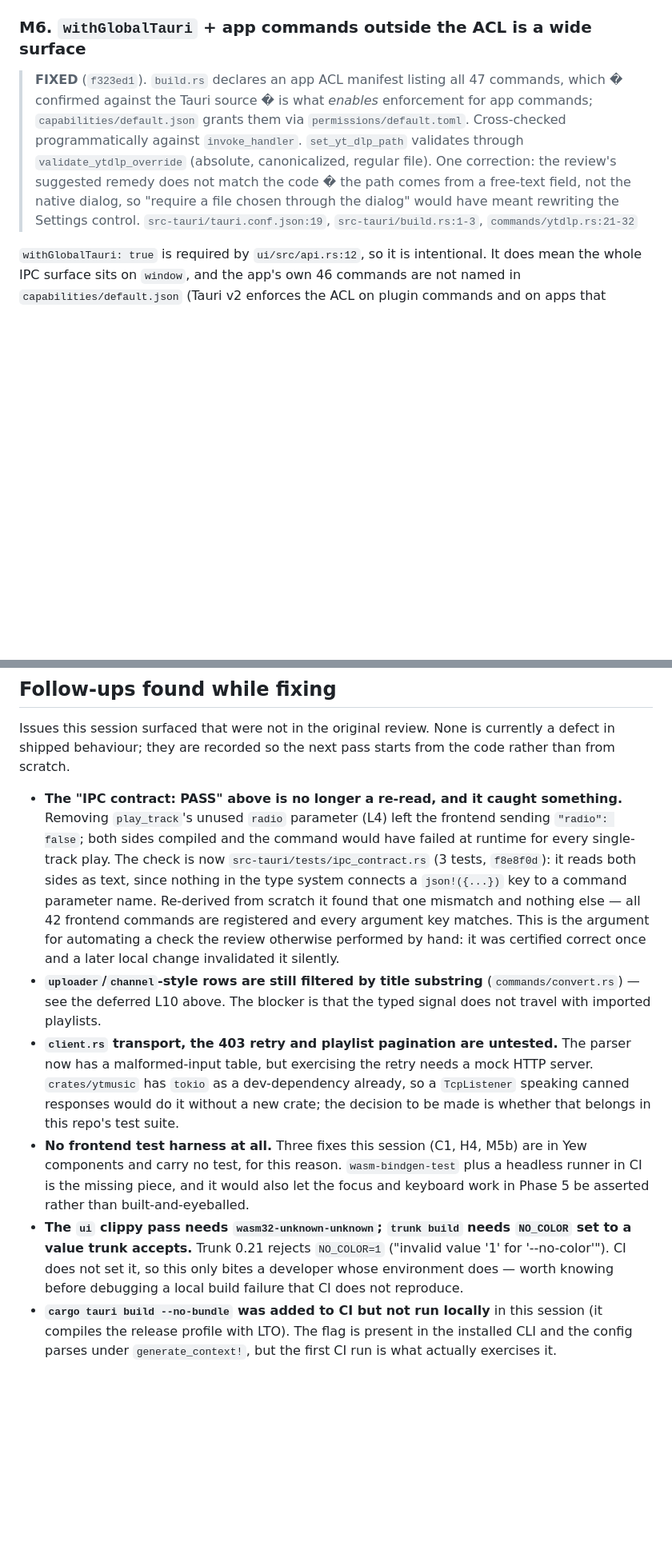
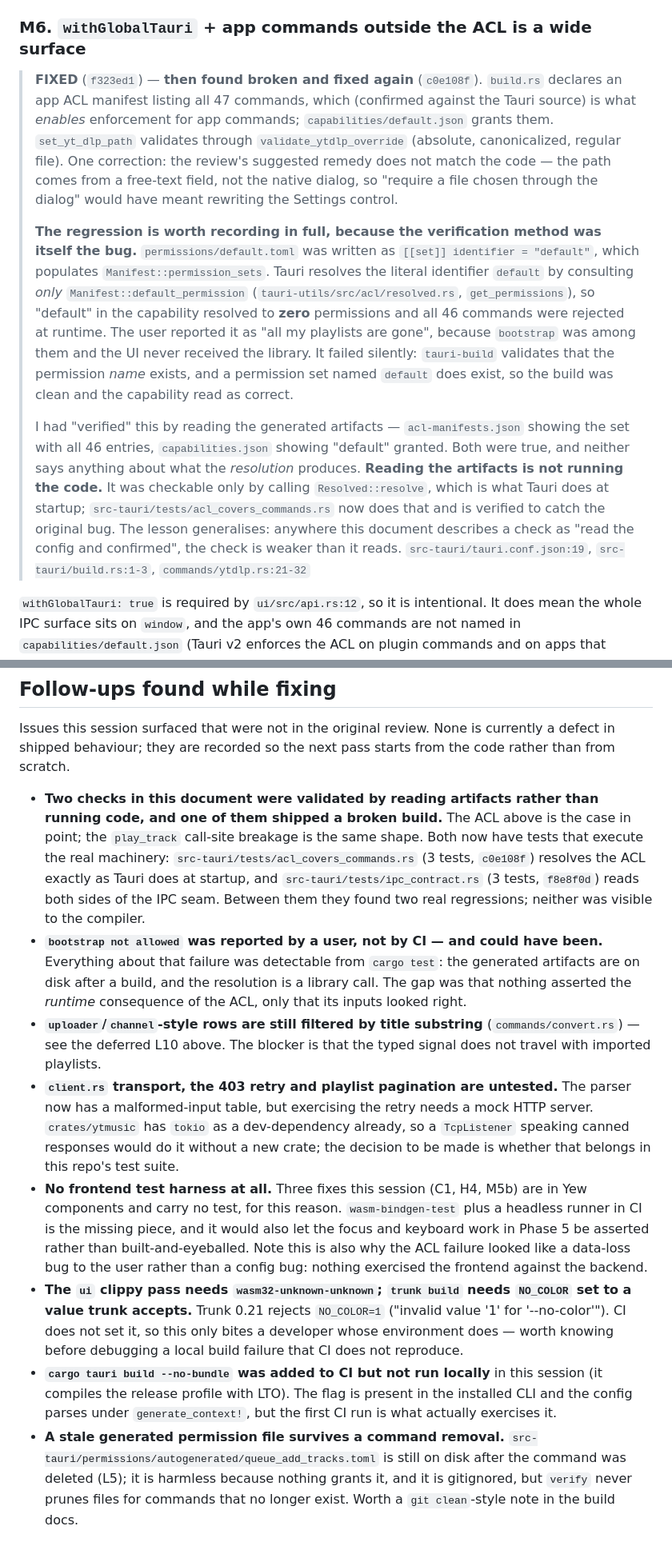
Before and after one commit to gage-lodba/Rift, a Markdown page: docs/code-review-2026-09.md, 2 parts joined by grey strips. Shown at 80% size. GitHub-like rendering; blank space fills up the shorter version.

Commit message:
docs: record the ACL regression, and that reading artifacts is not running code
M6 was marked FIXED after I checked the generated acl-manifests.json and
capabilities.json and found them correct. They were correct, and the build still
granted nothing, because neither file says what the resolution produces. The
item now records the full failure: the [[set]] identifier = default form lands
in Manifest::permission_sets, Tauri resolves the name default against only
Manifest::default_permission, and the capability therefore resolved to zero
permissions with no error anywhere.

Also records the generalisation, since it applies to the rest of the document:
wherever a check here reads 'read the config and confirmed', it is weaker than it
reads. Both checks that had that shape now run the real machinery instead.

Plus the stale permissions/autogenerated/queue_add_tracks.toml left behind by
removing that command - harmless, gitignored, and never pruned by the build.

```diff
--- a/docs/code-review-2026-09.md
+++ b/docs/code-review-2026-09.md
@@ -271,7 +281,30 @@ empty query, so clearing the box leaves the old results rendered under
 
 ### M6. `withGlobalTauri` + app commands outside the ACL is a wide surface
 
-> **FIXED** (`f323ed1`). `build.rs` declares an app ACL manifest listing all 47 commands, which � confirmed against the Tauri source � is what *enables* enforcement for app commands; `capabilities/default.json` grants them via `permissions/default.toml`. Cross-checked programmatically against `invoke_handler`. `set_yt_dlp_path` validates through `validate_ytdlp_override` (absolute, canonicalized, regular file). One correction: the review's suggested remedy does not match the code � the path comes from a free-text field, not the native dialog, so "require a file chosen through the dialog" would have meant rewriting the Settings control.
+> **FIXED** (`f323ed1`) — **then found broken and fixed again** (`c0e108f`). `build.rs` declares
+> an app ACL manifest listing all 47 commands, which (confirmed against the Tauri source) is what
+> *enables* enforcement for app commands; `capabilities/default.json` grants them. `set_yt_dlp_path`
+> validates through `validate_ytdlp_override` (absolute, canonicalized, regular file). One correction: the
+> review's suggested remedy does not match the code — the path comes from a free-text field, not the
+> native dialog, so "require a file chosen through the dialog" would have meant rewriting the Settings
+> control.
+>
+> **The regression is worth recording in full, because the verification method was itself the bug.**
+> `permissions/default.toml` was written as `[[set]] identifier = "default"`, which populates
+> `Manifest::permission_sets`. Tauri resolves the literal identifier `default` by consulting *only*
+> `Manifest::default_permission` (`tauri-utils/src/acl/resolved.rs`, `get_permissions`), so "default"
+> in the capability resolved to **zero** permissions and all 46 commands were rejected at runtime. The
+> user reported it as "all my playlists are gone", because `bootstrap` was among them and the UI never
+> received the library. It failed silently: `tauri-build` validates that the permission *name* exists, and
+> a permission set named `default` does exist, so the build was clean and the capability read as correct.
+>
+> I had "verified" this by reading the generated artifacts — `acl-manifests.json` showing the set with
+> all 46 entries, `capabilities.json` showing "default" granted. Both were true, and neither says
+> anything about what the *resolution* produces. **Reading the artifacts is not running the code.** It was
+> checkable only by calling `Resolved::resolve`, which is what Tauri does at startup;
+> `src-tauri/tests/acl_covers_commands.rs` now does that and is verified to catch the original bug. The
+> lesson generalises: anywhere this document describes a check as "read the config and confirmed", the
+> check is weaker than it reads.
 `src-tauri/tauri.conf.json:19`, `src-tauri/build.rs:1-3`, `commands/ytdlp.rs:21-32`
 
 `withGlobalTauri: true` is required by `ui/src/api.rs:12`, so it is intentional.
@@ -694,17 +727,19 @@ Issues this session surfaced that were not in the original review. None is
 currently a defect in shipped behaviour; they are recorded so the next pass
 starts from the code rather than from scratch.
 
-- **The "IPC contract: PASS" above is no longer a re-read, and it caught
-  something.** Removing `play_track`'s unused `radio` parameter (L4) left the
-  frontend sending `"radio": false`; both sides compiled and the command would
-  have failed at runtime for every single-track play. The check is now
-  `src-tauri/tests/ipc_contract.rs` (3 tests, `f8e8f0d`): it reads both sides as
-  text, since nothing in the type system connects a `json!({...})` key to a
-  command parameter name. Re-derived from scratch it found that one mismatch and
-  nothing else — all 42 frontend commands are registered and every argument key
-  matches. This is the argument for automating a check the review otherwise
-  performed by hand: it was certified correct once and a later local change
-  invalidated it silently.
+- **Two checks in this document were validated by reading artifacts rather than
+  running code, and one of them shipped a broken build.** The ACL above is the
+  case in point; the `play_track` call-site breakage is the same shape. Both now
+  have tests that execute the real machinery:
+  `src-tauri/tests/acl_covers_commands.rs` (3 tests, `c0e108f`) resolves the ACL
+  exactly as Tauri does at startup, and `src-tauri/tests/ipc_contract.rs`
+  (3 tests, `f8e8f0d`) reads both sides of the IPC seam. Between them they found
+  two real regressions; neither was visible to the compiler.
+- **`bootstrap not allowed` was reported by a user, not by CI — and could have
+  been.** Everything about that failure was detectable from `cargo test`: the
+  generated artifacts are on disk after a build, and the resolution is a library
+  call. The gap was that nothing asserted the *runtime* consequence of the ACL,
+  only that its inputs looked right.
 - **`uploader`/`channel`-style rows are still filtered by title substring**
   (`commands/convert.rs`) — see the deferred L10 above. The blocker is that the
   typed signal does not travel with imported playlists.
@@ -717,6 +752,8 @@ starts from the code rather than from scratch.
   are in Yew components and carry no test, for this reason. `wasm-bindgen-test`
   plus a headless runner in CI is the missing piece, and it would also let the
   focus and keyboard work in Phase 5 be asserted rather than built-and-eyeballed.
+  Note this is also why the ACL failure looked like a data-loss bug to the user
+  rather than a config bug: nothing exercised the frontend against the backend.
 - **The `ui` clippy pass needs `wasm32-unknown-unknown`; `trunk build` needs
   `NO_COLOR` set to a value trunk accepts.** Trunk 0.21 rejects `NO_COLOR=1`
   ("invalid value '1' for '--no-color'"). CI does not set it, so this only bites
@@ -726,3 +763,8 @@ starts from the code rather than from scratch.
   session (it compiles the release profile with LTO). The flag is present in the
   installed CLI and the config parses under `generate_context!`, but the first
   CI run is what actually exercises it.
+- **A stale generated permission file survives a command removal.**
+  `src-tauri/permissions/autogenerated/queue_add_tracks.toml` is still on disk
+  after the command was deleted (L5); it is harmless because nothing grants it,
+  and it is gitignored, but `verify` never prunes files for commands that no
+  longer exist. Worth a `git clean`-style note in the build docs.
```
Also changed, not shown: other parts of docs/code-review-2026-09.md (+15 -5 lines).
